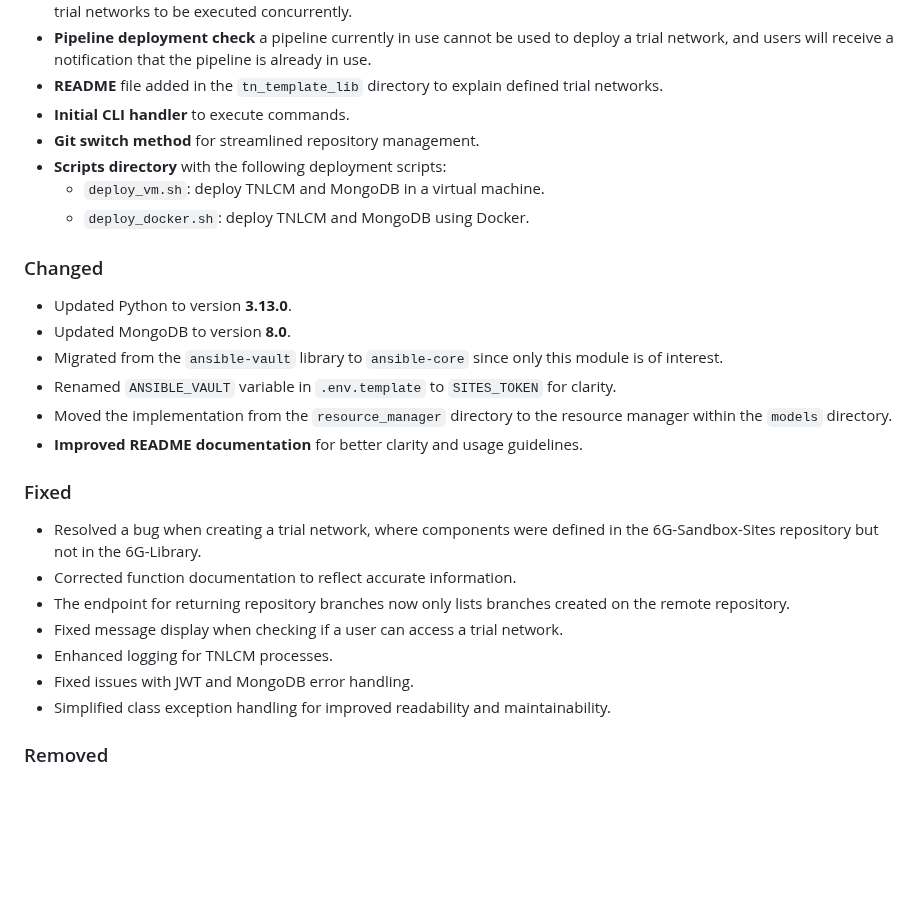
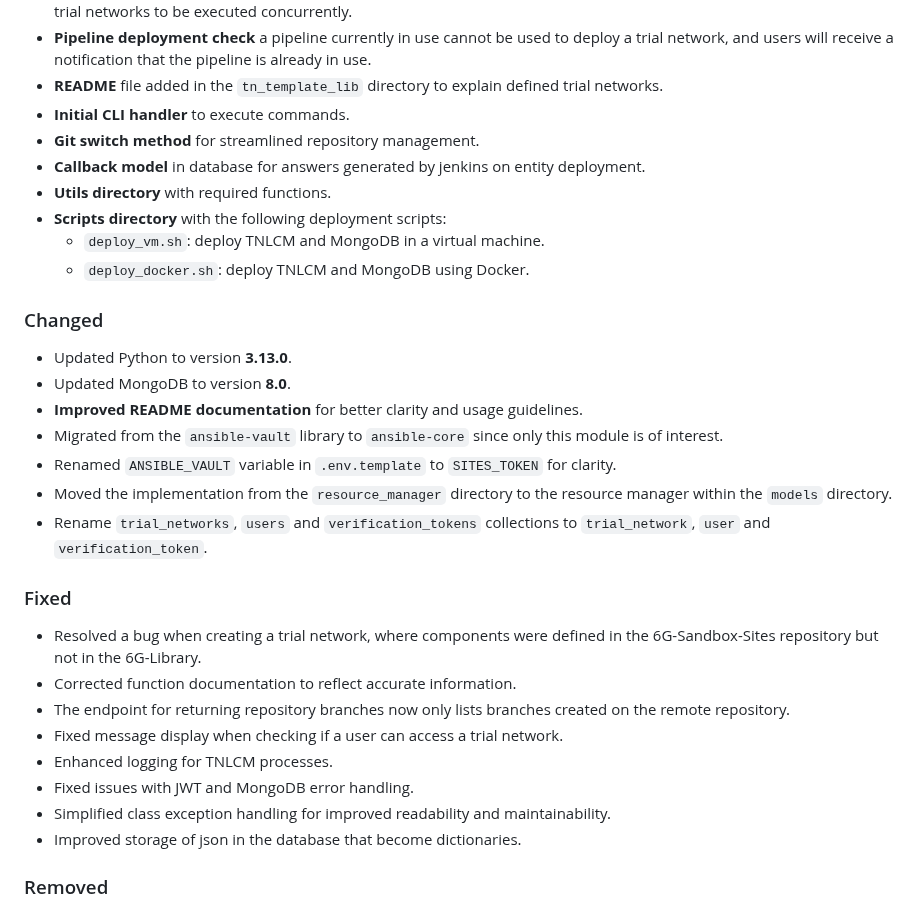
Before and after one commit to 6G-SANDBOX/TNLCM, a Markdown page: CHANGELOG.md, the part around the change. Rendered like a GitHub page; blank space fills up the shorter version.

```diff
--- a/CHANGELOG.md
+++ b/CHANGELOG.md
@@ -10,6 +10,8 @@
 - **README** file added in the `tn_template_lib` directory to explain defined trial networks.
 - **Initial CLI handler** to execute commands.
 - **Git switch method** for streamlined repository management.
+- **Callback model** in database for answers generated by jenkins on entity deployment.
+- **Utils directory** with required functions.
 - **Scripts directory** with the following deployment scripts:
   - `deploy_vm.sh`: deploy TNLCM and MongoDB in a virtual machine.
   - `deploy_docker.sh`: deploy TNLCM and MongoDB using Docker.
@@ -18,10 +20,11 @@
 
 - Updated Python to version **3.13.0**.
 - Updated MongoDB to version **8.0**.
+- **Improved README documentation** for better clarity and usage guidelines.
 - Migrated from the `ansible-vault` library to `ansible-core` since only this module is of interest.
 - Renamed `ANSIBLE_VAULT` variable in `.env.template` to `SITES_TOKEN` for clarity.
 - Moved the implementation from the `resource_manager` directory to the resource manager within the `models` directory.
-- **Improved README documentation** for better clarity and usage guidelines.
+- Rename `trial_networks`, `users` and `verification_tokens` collections to `trial_network`, `user` and `verification_token`.
 
 ### Fixed
 
@@ -32,6 +35,7 @@
 - Enhanced logging for TNLCM processes.
 - Fixed issues with JWT and MongoDB error handling.
 - Simplified class exception handling for improved readability and maintainability.
+- Improved storage of json in the database that become dictionaries.
 
 ### Removed
 
```
